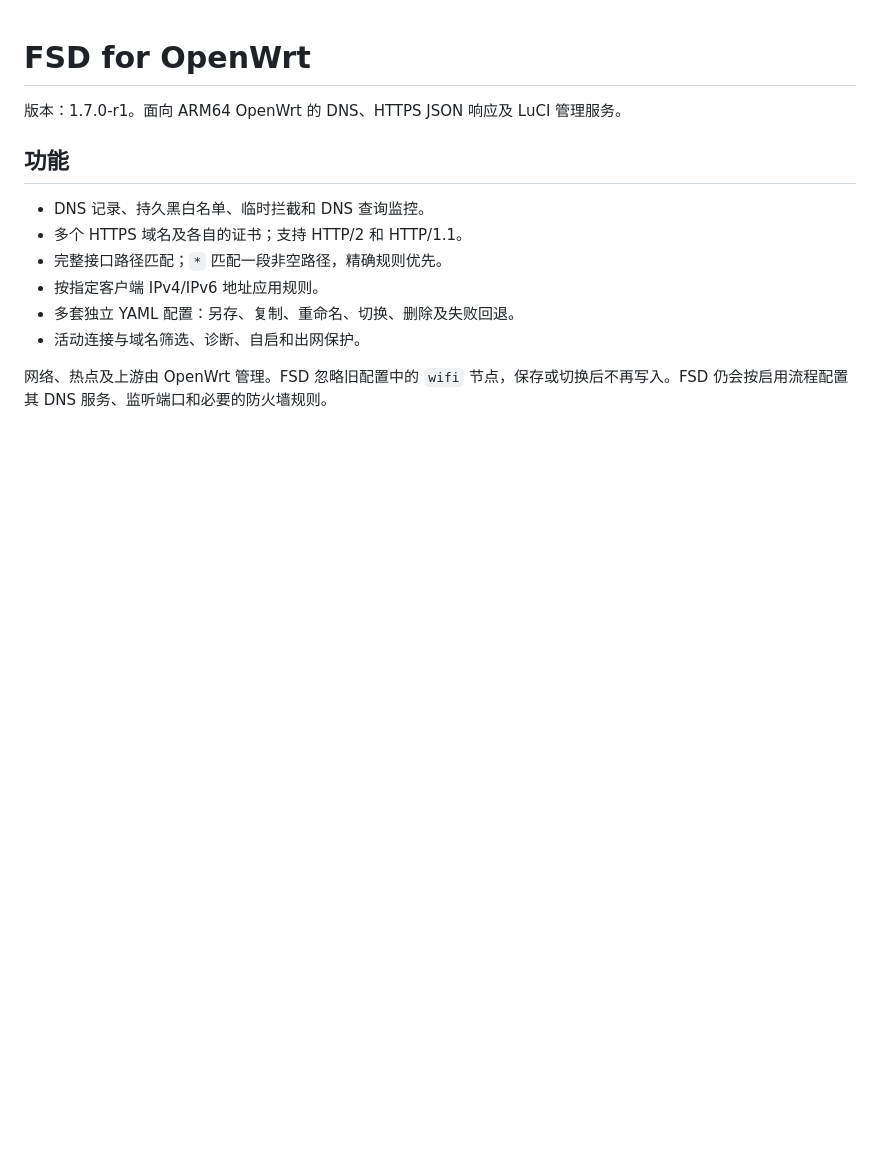
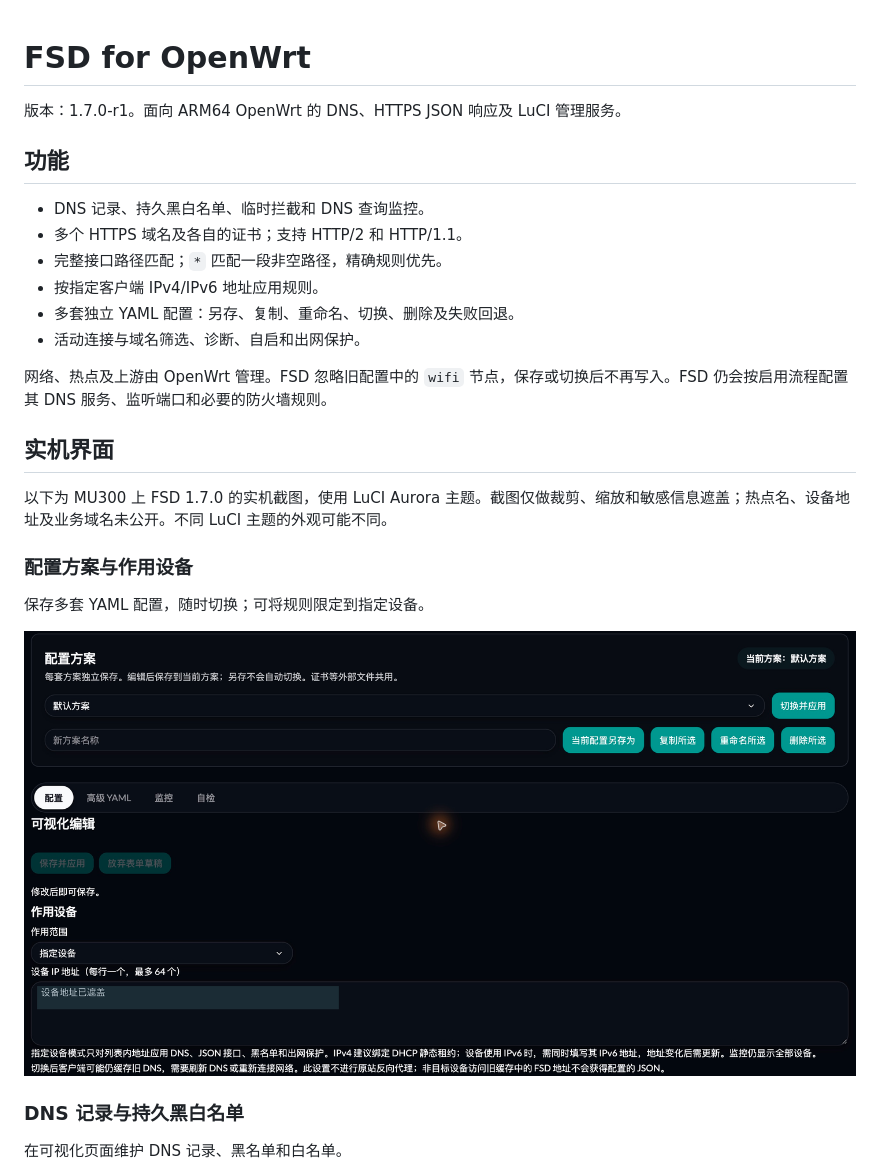
Before and after one commit to AmorXxx/FSD-Openwrt, a Markdown page: README.md, the part around one of its changes. Drawn GitHub-style; pictures changed too: docs/images/fsd-profiles.png (added); blank space fills up the shorter version.

```diff
--- a/README.md
+++ b/README.md
@@ -12,3 +12,18 @@
 - 活动连接与域名筛选、诊断、自启和出网保护。
 
 网络、热点及上游由 OpenWrt 管理。FSD 忽略旧配置中的 `wifi` 节点，保存或切换后不再写入。FSD 仍会按启用流程配置其 DNS 服务、监听端口和必要的防火墙规则。
+
+## 实机界面
+
+以下为 MU300 上 FSD 1.7.0 的实机截图，使用 LuCI Aurora 主题。截图仅做裁剪、缩放和敏感信息遮盖；热点名、设备地址及业务域名未公开。不同 LuCI 主题的外观可能不同。
+
+### 配置方案与作用设备
+
+保存多套 YAML 配置，随时切换；可将规则限定到指定设备。
+
+![FSD 配置方案管理与指定设备设置](docs/images/fsd-profiles.png)
+
+### DNS 记录与持久黑白名单
+
+在可视化页面维护 DNS 记录、黑名单和白名单。
+
```
Also changed, not shown: other parts of README.md (+7 -0 lines), docs/images/fsd-diagnostics.png (added), docs/images/fsd-dns-editor.png (added).
